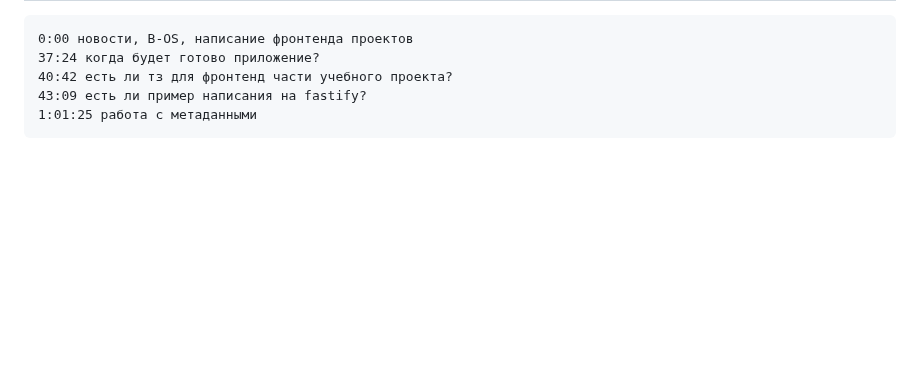
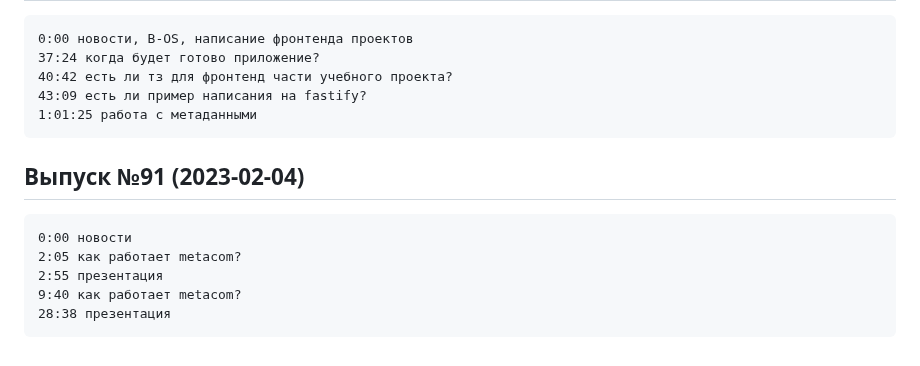
Before and after one commit to HowProgrammingWorks/Index, a Markdown page: Archive/WeeklyCall.md, the part around one of its changes. GitHub-like rendering; blank space fills up the shorter version.

````diff
--- a/Archive/WeeklyCall.md
+++ b/Archive/WeeklyCall.md
@@ -1274,3 +1274,12 @@
 43:09 есть ли пример написания на fastify?
 1:01:25 работа с метаданными
 ```
+
+## Выпуск №91 (2023-02-04)
+```
+0:00 новости
+2:05 как работает metacom?
+2:55 презентация
+9:40 как работает metacom?
+28:38 презентация
+```
````
Also changed, not shown: other parts of Archive/WeeklyCall.md (+4 -4 lines).
